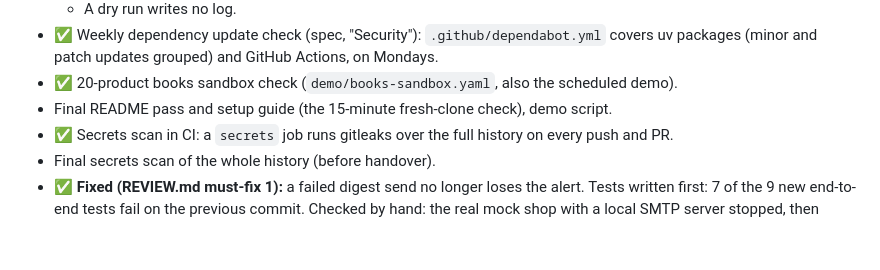
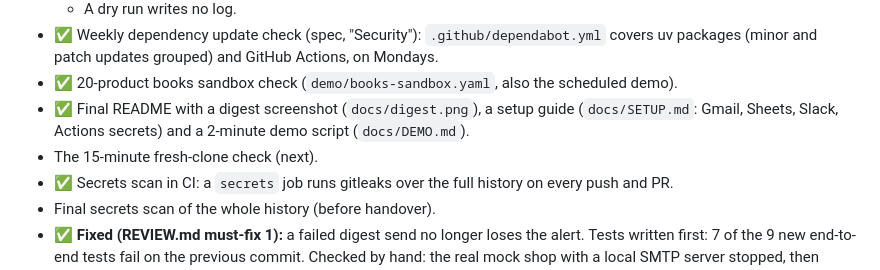
Before and after one commit to yahani/kestrel, a Markdown page: PROGRESS.md, the part around the change. Rendered like a GitHub page; blank space fills up the shorter version.

```diff
--- a/PROGRESS.md
+++ b/PROGRESS.md
@@ -98,7 +98,10 @@ Session 5, **approved 2026-10-18** with these decisions: **public** repo `yahani
 - ✅ Weekly dependency update check (spec, "Security"): `.github/dependabot.yml` covers uv
   packages (minor and patch updates grouped) and GitHub Actions, on Mondays.
 - ✅ 20-product books sandbox check (`demo/books-sandbox.yaml`, also the scheduled demo).
-- Final README pass and setup guide (the 15-minute fresh-clone check), demo script.
+- ✅ Final README with a digest screenshot (`docs/digest.png`), a setup guide
+  (`docs/SETUP.md`: Gmail, Sheets, Slack, Actions secrets) and a 2-minute demo script
+  (`docs/DEMO.md`).
+- The 15-minute fresh-clone check (next).
 - ✅ Secrets scan in CI: a `secrets` job runs gitleaks over the full history on every push and PR.
 - Final secrets scan of the whole history (before handover).
 - ✅ **Fixed (REVIEW.md must-fix 1):** a failed digest send no longer loses the alert.
```
Also changed, not shown: README.md (+96 -61 lines), docs/DEMO.md (added, +27 -0 lines), docs/SETUP.md (added, +95 -0 lines), docs/digest.png (added).
